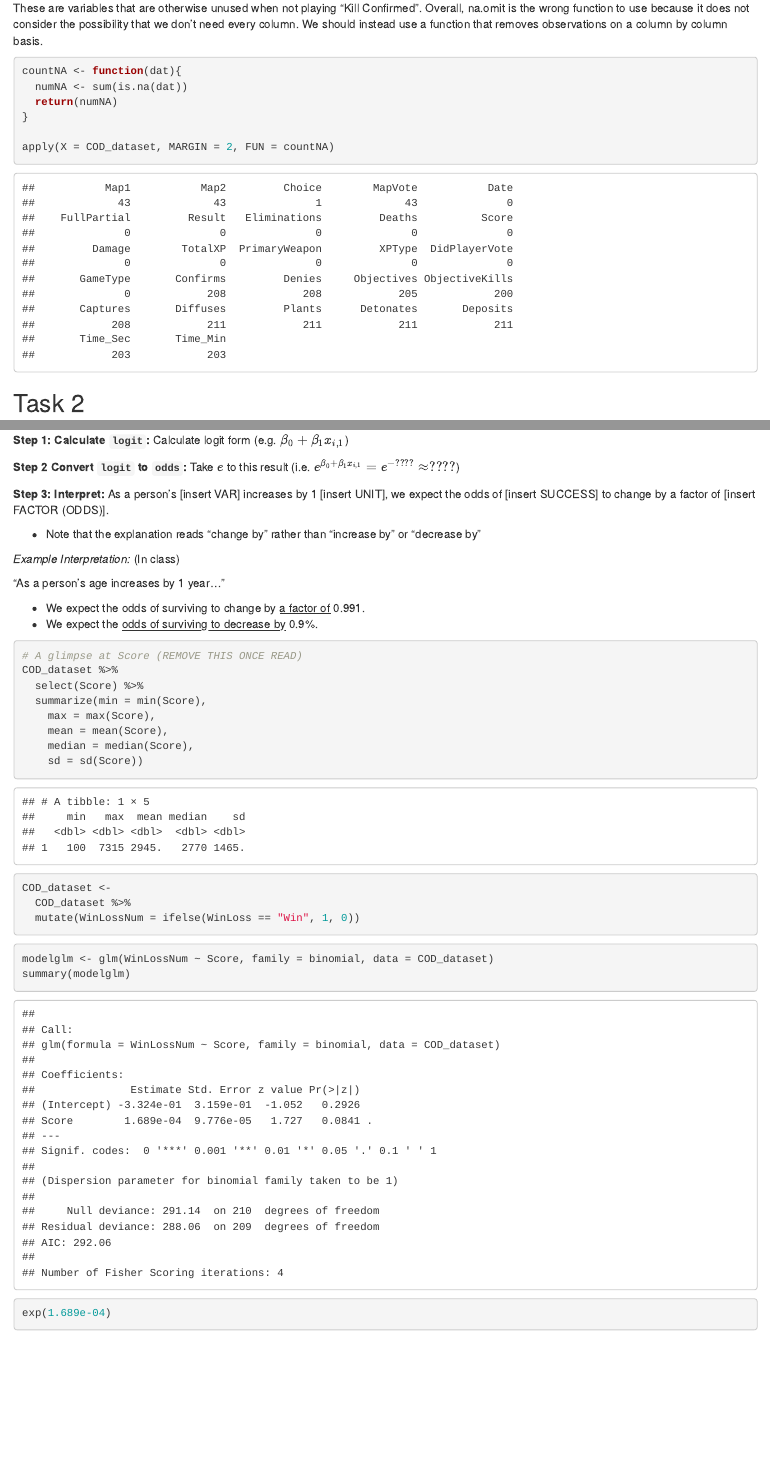
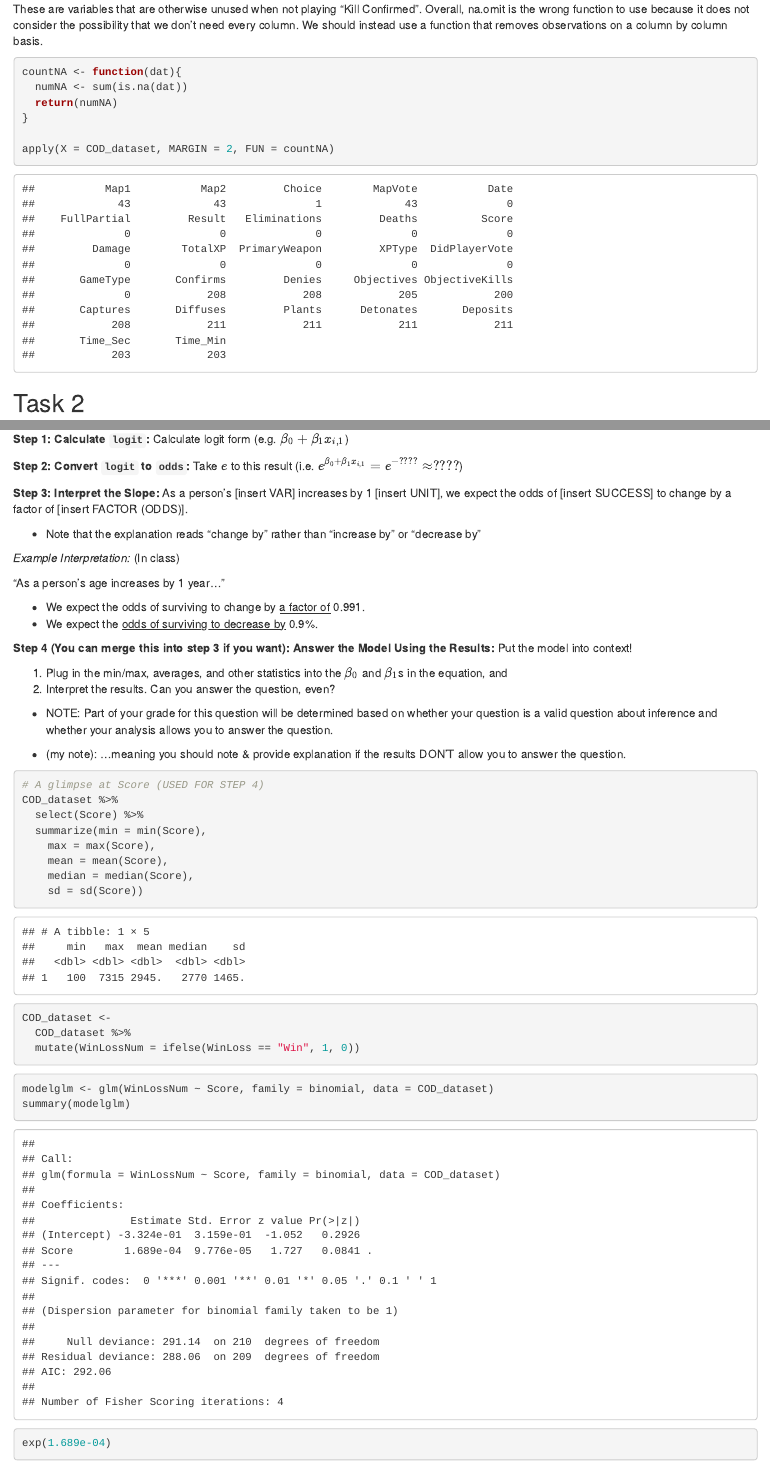
Before and after one commit to sammitbal/miniproject2, an R Markdown document (miniproject2.Rmd): the page in a window 1100 px wide, from 800 px down before the commit and from 880 px down after it, so that both start at the same text, and a second part further down, joined at a grey line. The pictures show the output file miniproject2.html that the author committed with the source, opened offline.

Commit message:
some clarifications for Q4 (2)

````diff
--- a/miniproject2.Rmd
+++ b/miniproject2.Rmd
@@ -350,9 +350,9 @@
 
 **Step 1: Calculate `logit`:** Calculate logit form (e.g. $\beta_0 + \beta_1 x_{i,1}$)
 
-**Step 2 Convert `logit` to `odds`:** Take $e$ to this result (i.e. $e^{\beta_0 + \beta_1 x_{i,1}} = e^{-????} \approx ????$)
+**Step 2: Convert `logit` to `odds`:** Take $e$ to this result (i.e. $e^{\beta_0 + \beta_1 x_{i,1}} = e^{-????} \approx ????$)
 
-**Step 3: Interpret:** As a person’s [insert VAR] increases by 1 [insert UNIT], we expect the odds of [insert SUCCESS] to change by a factor of [insert FACTOR (ODDS)].
+**Step 3: Interpret the Slope:** As a person’s [insert VAR] increases by 1 [insert UNIT], we expect the odds of [insert SUCCESS] to change by a factor of [insert FACTOR (ODDS)].
 
 - Note that the explanation reads “change by” rather than “increase by” or “decrease by”
 
@@ -363,11 +363,20 @@
  - We expect the odds of surviving to change by <u>a factor of</u> 0.991.
  - We expect the <u>odds of surviving to decrease by</u> 0.9%.
 
+**Step 4 (You can merge this into step 3 if you want): Answer the Model Using the Results:** Put the model into context!
+
+1. Plug in the min/max, averages, and other statistics into the $\beta_0$ and $\beta_1$s in the equation, and
+2. Interpret the results. Can you answer the question, even?
+
+- NOTE: Part of your grade for this question will be determined based on whether your question is a valid question about inference and whether your analysis allows you to answer the question.
+
+- (my note): ...meaning you should note & provide explanation if the results DON'T allow you to answer the question.
+
 
 
 
 ```{r}
-# A glimpse at Score (REMOVE THIS ONCE READ)
+# A glimpse at Score (USED FOR STEP 4)
 COD_dataset %>%
   select(Score) %>%
   summarize(min = min(Score),
````
Also changed, not shown: miniproject2.html.
